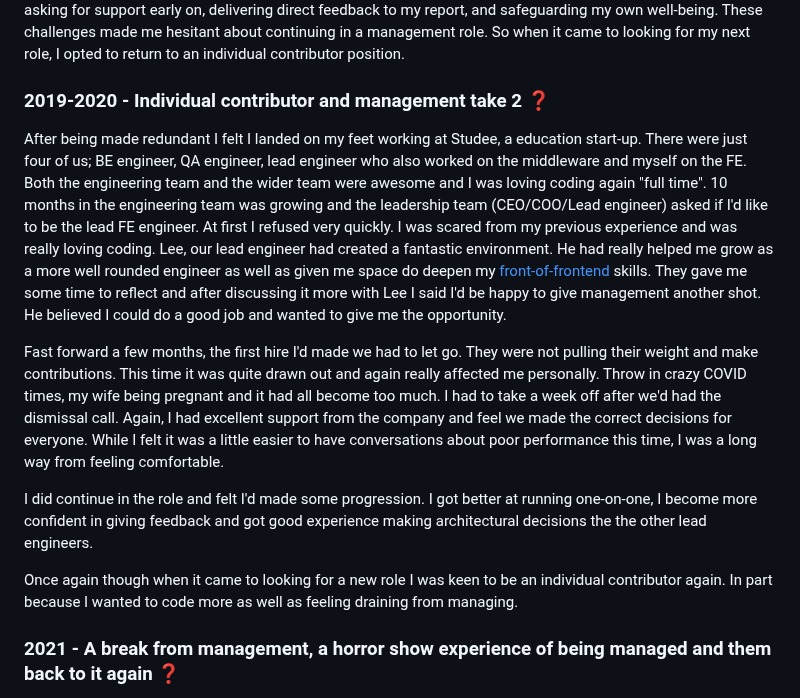
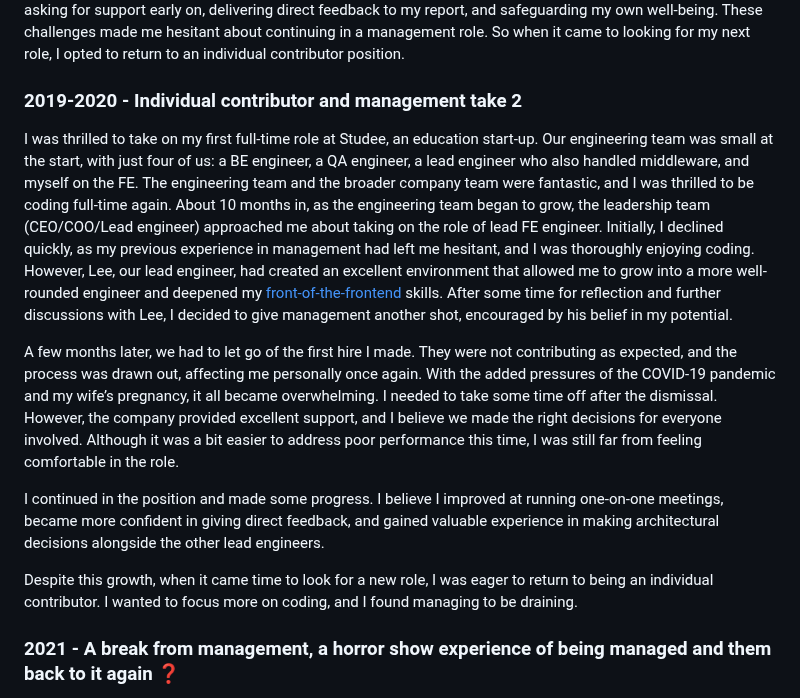
Before and after one commit to stuartjnelson/northern-badger-11ty-blog, a Markdown page: articles/becoming-a-better-manager-reflecting-on-my-leadership-journey.md, the part around the change. Rendered like a GitHub page.

Commit message:
docs: improve 4th section

```diff
--- a/articles/becoming-a-better-manager-reflecting-on-my-leadership-journey.md
+++ b/articles/becoming-a-better-manager-reflecting-on-my-leadership-journey.md
@@ -42,14 +42,14 @@ Unfortunately, we eventually had to let one of the engineers go. This was a chal
 
 
 
-### 2019-2020 - Individual contributor and management take 2 ❓
-After being made redundant I felt I landed on my feet working at Studee, a education start-up. There were just four of us; BE engineer, QA engineer, lead engineer who also worked on the middleware and myself on the FE. Both the engineering team and the wider team were awesome and I was loving coding again "full time". 10 months in the engineering team was growing and the leadership team  (CEO/COO/Lead engineer) asked if I'd like to be the lead FE engineer. At first I refused very quickly. I was scared from my previous experience and was really loving coding. Lee, our lead engineer had created a fantastic environment. He had really helped me grow as a more well rounded engineer as well as given me space do deepen my [front-of-frontend](https://bradfrost.com/blog/post/front-of-the-front-end-and-back-of-the-front-end-web-development/) skills. They gave me some time to reflect and after discussing it more with Lee I said I'd be happy to give management another shot. He believed I could do a good job and wanted to give me the opportunity.
+### 2019-2020 - Individual contributor and management take 2
+I was thrilled to take on my first full-time role at Studee, an education start-up. Our engineering team was small at the start, with just four of us: a BE engineer, a QA engineer, a lead engineer who also handled middleware, and myself on the FE. The engineering team and the broader company team were fantastic, and I was thrilled to be coding full-time again. About 10 months in, as the engineering team began to grow, the leadership team (CEO/COO/Lead engineer) approached me about taking on the role of lead FE engineer. Initially, I declined quickly, as my previous experience in management had left me hesitant, and I was thoroughly enjoying coding. However, Lee, our lead engineer, had created an excellent environment that allowed me to grow into a more well-rounded engineer and deepened my [front-of-the-frontend](https://bradfrost.com/blog/post/front-of-the-front-end-and-back-of-the-front-end-web-development/) skills. After some time for reflection and further discussions with Lee, I decided to give management another shot, encouraged by his belief in my potential.
 
-Fast forward a few months, the first hire I'd made we had to let go. They were not pulling their weight and make contributions. This time it was quite drawn out and again really affected me personally. Throw in crazy COVID times, my wife being pregnant and it had all become too much. I had to take a week off after we'd had the dismissal call. Again, I  had excellent support from the company and feel we made the correct decisions for everyone. While I felt it was a little easier to have conversations about poor performance this time, I was a long way from feeling comfortable.
+A few months later, we had to let go of the first hire I made. They were not contributing as expected, and the process was drawn out, affecting me personally once again. With the added pressures of the COVID-19 pandemic and my wife’s pregnancy, it all became overwhelming. I needed to take some time off after the dismissal. However, the company provided excellent support, and I believe we made the right decisions for everyone involved. Although it was a bit easier to address poor performance this time, I was still far from feeling comfortable in the role.
 
-I did continue in the role and felt I'd made some progression. I got better at running one-on-one, I become more confident in giving feedback and got good experience making architectural decisions the the other lead engineers.
+I continued in the position and made some progress. I believe I improved at running one-on-one meetings, became more confident in giving direct feedback, and gained valuable experience in making architectural decisions alongside the other lead engineers.
 
-Once again though when it came to looking for a new role I was keen to be an individual contributor again. In part because I wanted to code more as well as feeling draining from managing.
+Despite this growth, when it came time to look for a new role, I was eager to return to being an individual contributor. I wanted to focus more on coding, and I found managing to be draining.
 
 
 ### 2021 - A break from management, a horror show experience of being managed and them back to it again ❓
```
